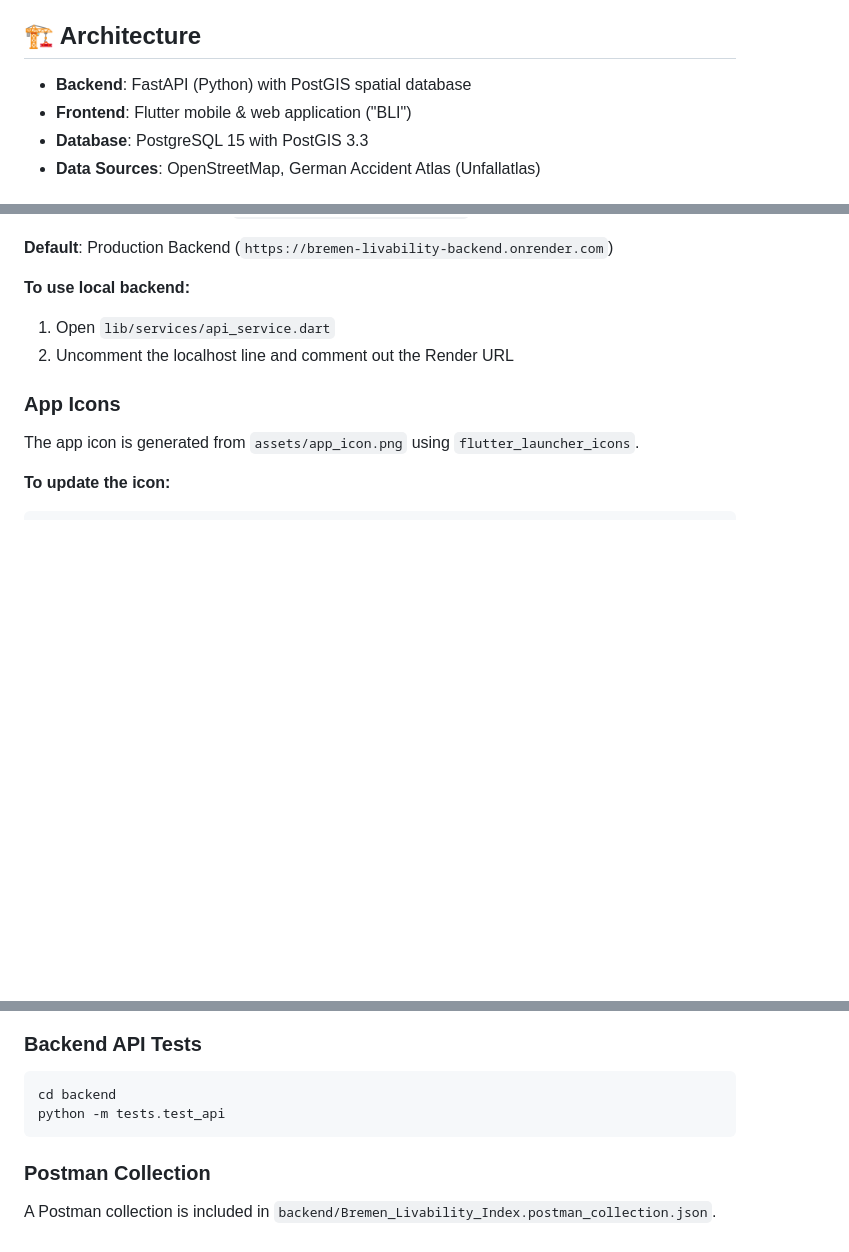
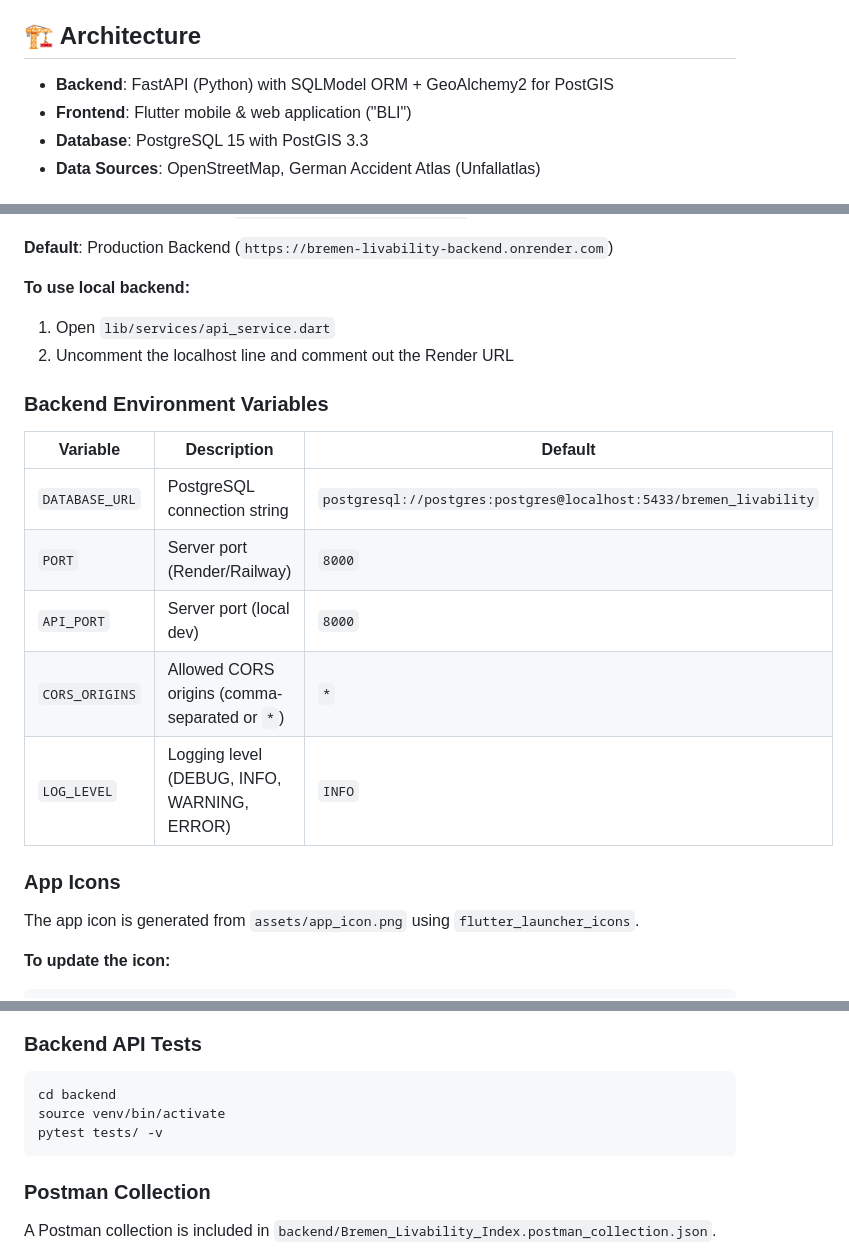
Before and after one commit to Milad9A/Bremen-Livability-Index, a Markdown page: README.md, 3 parts joined by grey strips. Drawn GitHub-style; blank space fills up the shorter version.

````diff
--- a/README.md
+++ b/README.md
@@ -171,7 +171,7 @@ curl -X POST http://localhost:8000/geocode \
 
 ## 🏗️ Architecture
 
-- **Backend**: FastAPI (Python) with PostGIS spatial database
+- **Backend**: FastAPI (Python) with SQLModel ORM + GeoAlchemy2 for PostGIS
 - **Frontend**: Flutter mobile & web application ("BLI")
 - **Database**: PostgreSQL 15 with PostGIS 3.3
 - **Data Sources**: OpenStreetMap, German Accident Atlas (Unfallatlas)
@@ -246,6 +246,16 @@ The API URL is configured in `lib/services/api_service.dart`.
 1. Open `lib/services/api_service.dart`
 2. Uncomment the localhost line and comment out the Render URL
 
+### Backend Environment Variables
+
+| Variable | Description | Default |
+|----------|-------------|---------|
+| `DATABASE_URL` | PostgreSQL connection string | `postgresql://postgres:postgres@localhost:5433/bremen_livability` |
+| `PORT` | Server port (Render/Railway) | `8000` |
+| `API_PORT` | Server port (local dev) | `8000` |
+| `CORS_ORIGINS` | Allowed CORS origins (comma-separated or `*`) | `*` |
+| `LOG_LEVEL` | Logging level (DEBUG, INFO, WARNING, ERROR) | `INFO` |
+
 ### App Icons
 
 The app icon is generated from `assets/app_icon.png` using `flutter_launcher_icons`.
@@ -275,7 +285,8 @@ If you've downloaded the APK from [GitHub Releases](../../releases/tag/latest),
 ### Backend API Tests
 ```bash
 cd backend
-python -m tests.test_api
+source venv/bin/activate
+pytest tests/ -v
 ```
 
 ### Postman Collection
````
